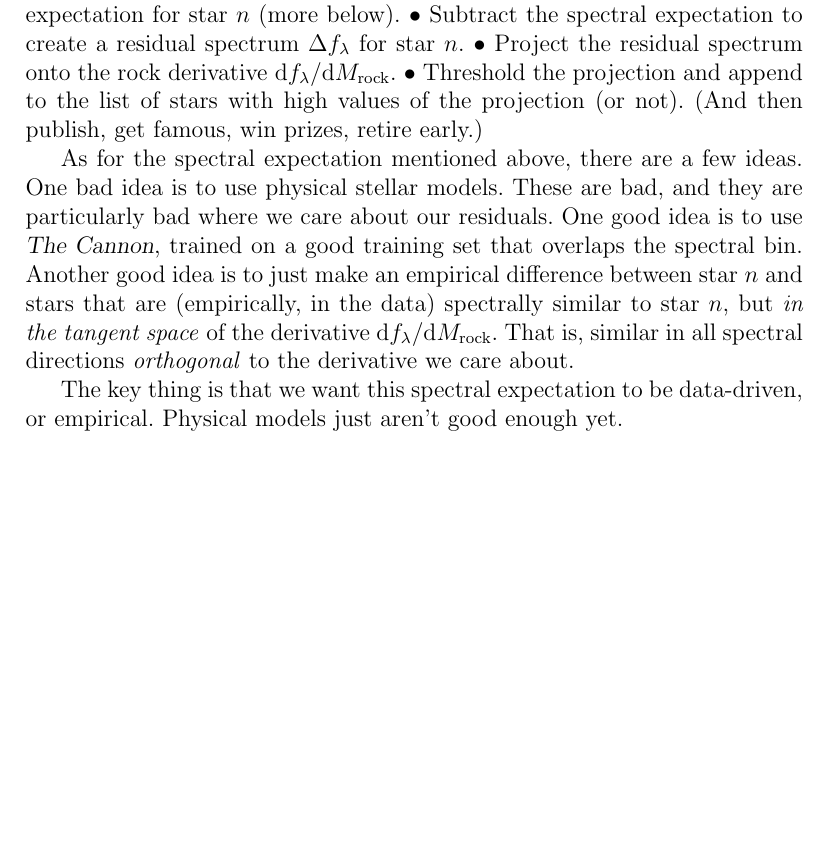
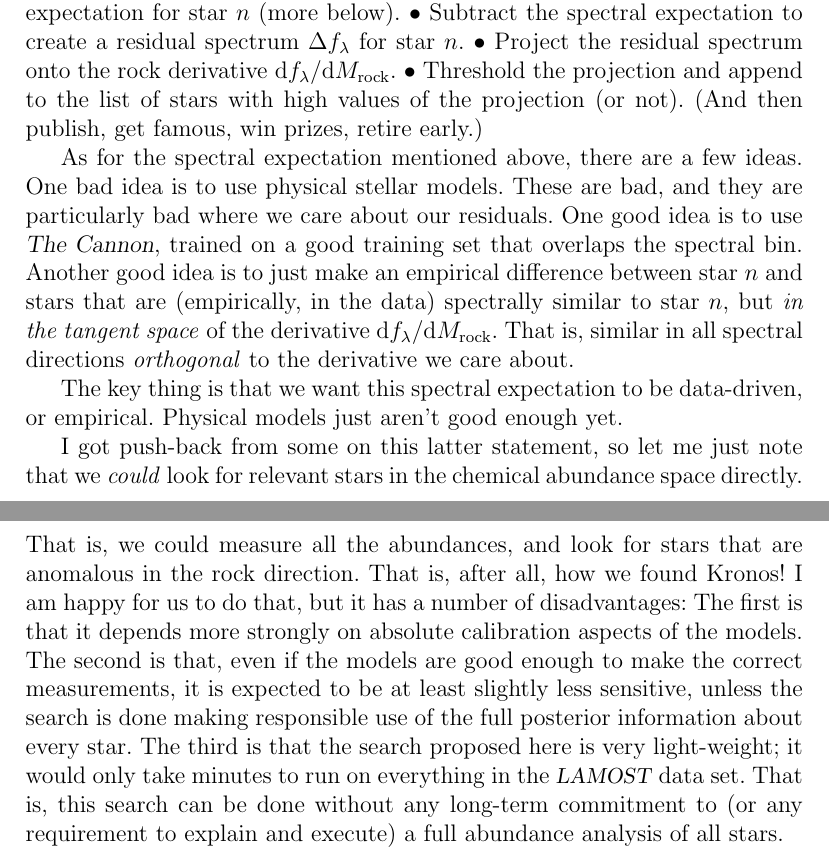
Before and after one commit to davidwhogg/Destroyer, a LaTeX document (notes/destroyer.tex): part of page 2 of 2 before the commit and two parts of pages 2 and 3 of 3 after it, the two joined at a grey line, cut so that both start at the same text, the shorter picture padded with empty space. Compiled offline with pdfLaTeX.

Commit message:
thanks, and explanation of why not in abundance space

```diff
--- a/notes/destroyer.tex
+++ b/notes/destroyer.tex
@@ -116,4 +117,25 @@ The key thing is that we want this spectral expectation to be data-driven,
 or empirical.
 Physical models just aren't good enough yet.
 
+I got push-back from some on this latter statement, so let me just note
+that we \emph{could} look for relevant stars in the chemical abundance
+space directly.
+That is, we could measure all the abundances, and look for stars that
+are anomalous in the rock direction.
+That is, after all, how we found Kronos!
+I am happy for us to do that, but it has a number of disadvantages:
+The first is that it depends more strongly on absolute calibration aspects
+of the models.
+The second is that, even if the models are good enough to make the correct
+measurements, it is expected to be at least slightly less sensitive,
+unless the search is done making responsible use of the full posterior
+information about every star.
+The third is that the search proposed here is very light-weight; it would
+only take minutes to run on everything in
+the \LAMOST\ data set.
+That is, this search can be done without any long-term commitment to
+(or any requirement to explain and execute) a full abundance analysis
+of all stars.
+
+
 \end{document}
```
Also changed, not shown: notes/destroyer.tex (3 more changed lines).
